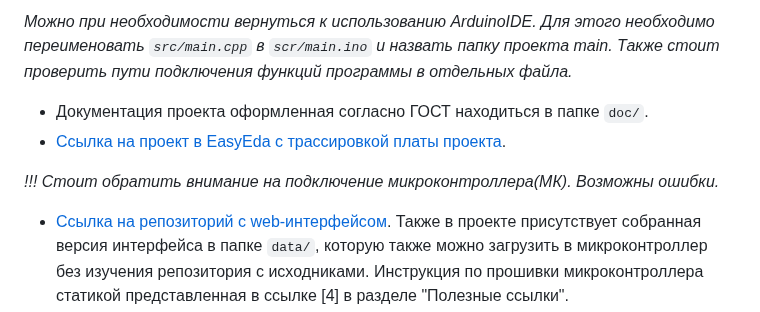
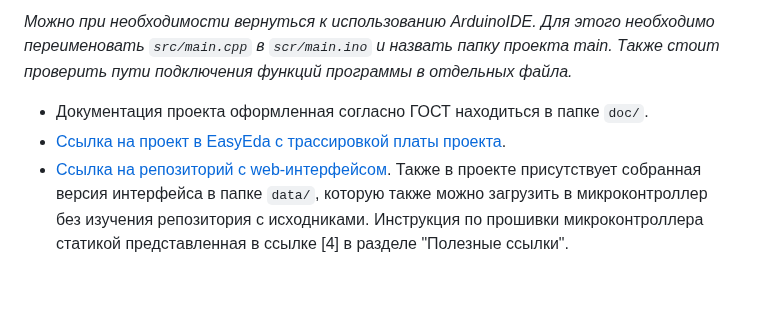
Before and after one commit to AlfaIV/Digital-Buck-Converter, a Markdown page: ReadMe.md, the part around the change. Drawn GitHub-style; blank space fills up the shorter version.

```diff
--- a/ReadMe.md
+++ b/ReadMe.md
@@ -20,9 +20,6 @@ _Можно при необходимости вернуться к исполь
 
 * Документация проекта оформленная согласно ГОСТ находиться в папке `doc/`.
 * [Сcылка на проект в EasyEda c трассировкой платы проекта](https://oshwlab.com/rodin/dps_v1-0).<br/>
-
-_!!! Стоит обратить внимание на подключение микроконтроллера(МК). Возможны ошибки._
-
 * [Сcылка на репозиторий с web-интерфейсом](https://github.com/Mike5535/webinterface_stabilizer). Также в проекте присутствует собранная версия интерфейса в папке `data/`, которую также можно загрузить в микроконтроллер без изучения репозитория с исходниками. Инструкция по прошивки микроконтроллера статикой представленная в ссылке [4] в разделе "Полезные ссылки".<br/>
 
 #### Инструкция
```
